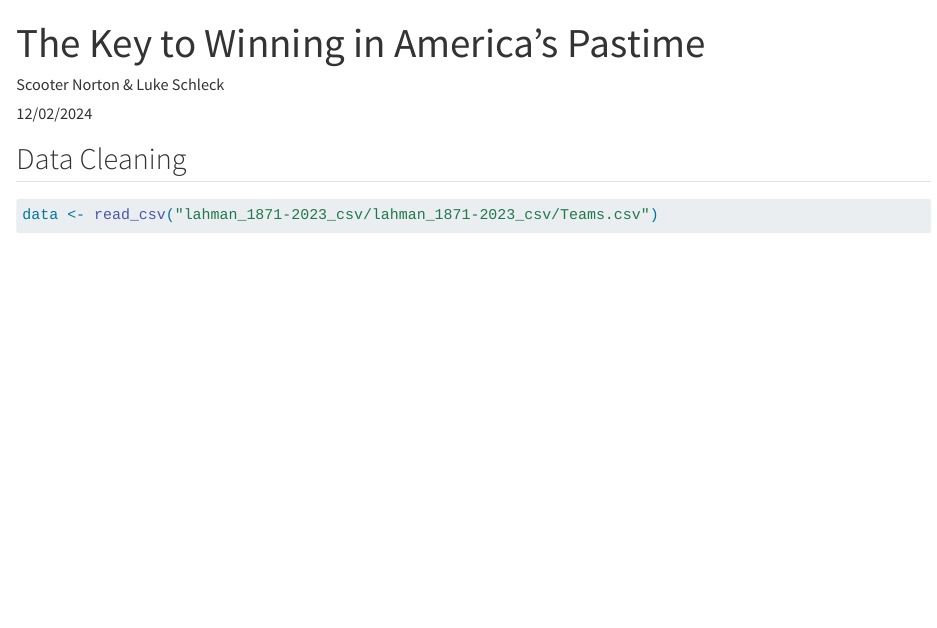
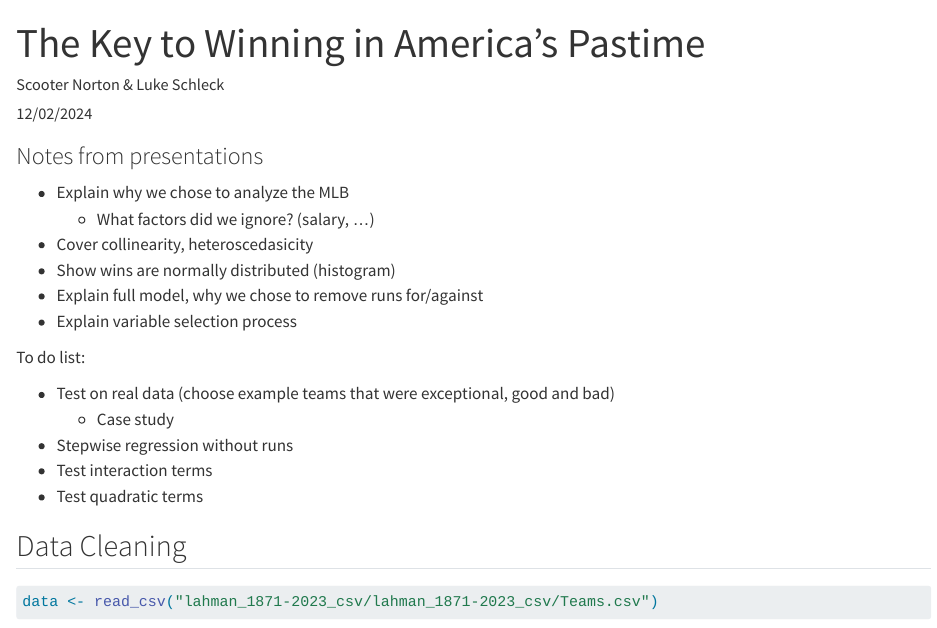
Before and after one commit to scootern917/baseball_analysis, a Quarto document (Baseball_Analysis.qmd): the page in a window 1100 px wide, from its top. Rendered offline with R 4.5, knitr and Pandoc in place of Quarto, with nearby package versions; some code elsewhere in the file could not run offline; long lines of code are wrapped.

Commit message:
Update Baseball_Analysis.qmd

````diff
--- a/Baseball_Analysis.qmd
+++ b/Baseball_Analysis.qmd
@@ -21,6 +21,23 @@ library(car)
 
 practice.question.switch <- "TRUE"
 ```
+
+### Notes from presentations
+
+* Explain why we chose to analyze the MLB
+  * What factors did we ignore? (salary, ...)
+* Cover collinearity, heteroscedasicity
+* Show wins are normally distributed (histogram)
+* Explain full model, why we chose to remove runs for/against
+* Explain variable selection process
+
+To do list:
+
+* Test on real data (choose example teams that were exceptional, good and bad)
+  * Case study
+* Stepwise regression without runs
+* Test interaction terms
+* Test quadratic terms
 
 ## Data Cleaning
 ```{r}
````
